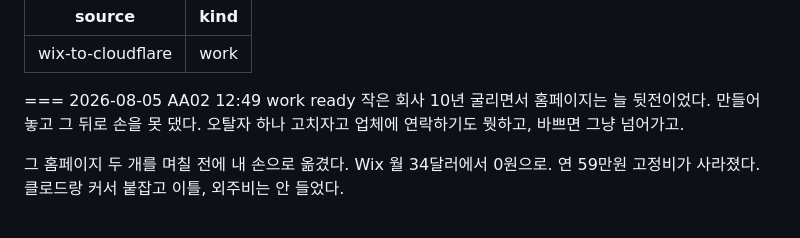
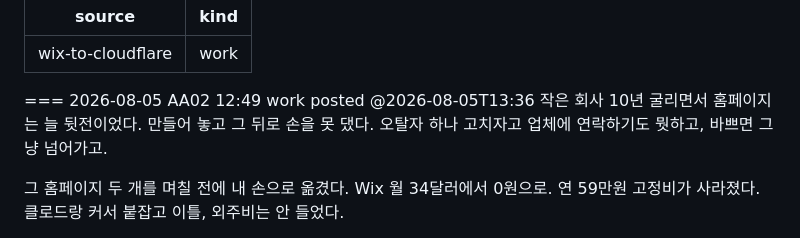
Before and after one commit to codechains/codechains.github.io, a Markdown page: content/threads/wix-to-cloudflare.md, the part around the change. GitHub-like rendering.

Commit message:
쓰레드 발행 표시 [skip ci]

```diff
--- a/content/threads/wix-to-cloudflare.md
+++ b/content/threads/wix-to-cloudflare.md
@@ -34,7 +34,7 @@ kind: work
      각 편은 앞 편을 안 본 사람이 읽어도 말이 되게 썼습니다. 대부분은 하나만 봅니다.
      일상 편은 life-2026-08.md 에 있고, 큐에서 시간순으로 섞입니다. -->
 
-=== 2026-08-05 AA02 12:49 work ready
+=== 2026-08-05 AA02 12:49 work posted @2026-08-05T13:36
 작은 회사 10년 굴리면서 홈페이지는 늘 뒷전이었다. 만들어 놓고 그 뒤로 손을 못 댔다. 오탈자 하나 고치자고 업체에 연락하기도 뭣하고, 바쁘면 그냥 넘어가고.
 
 그 홈페이지 두 개를 며칠 전에 내 손으로 옮겼다. Wix 월 34달러에서 0원으로. 연 59만원 고정비가 사라졌다. 클로드랑 커서 붙잡고 이틀, 외주비는 안 들었다.
```
